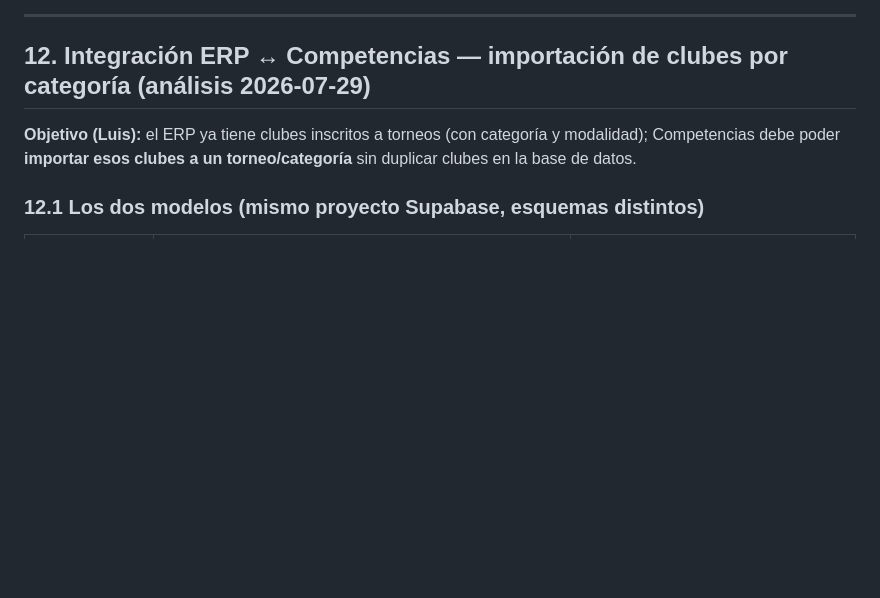
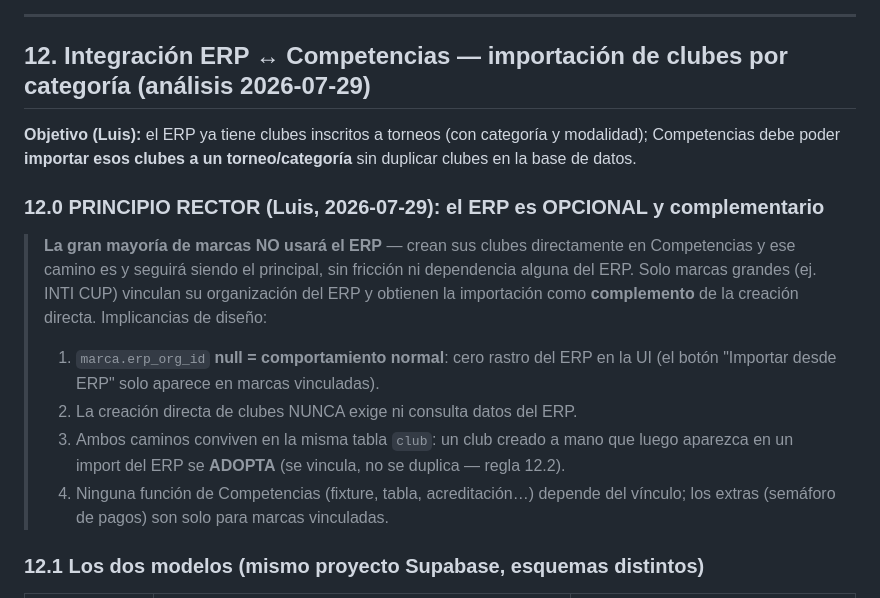
Before and after one commit to luisolarteosnayo-eng/liguify-competencias, a Markdown page: ANALISIS_PUBLICO_ADMIN.md, the part around the change. Rendered like a GitHub page; blank space fills up the shorter version.

Commit message:
Analisis 12.0: principio rector — ERP opcional y complementario; creacion directa de clubes siempre es el camino principal
Co-Authored-By: Claude Fable 5 <noreply@anthropic.com>

```diff
--- a/ANALISIS_PUBLICO_ADMIN.md
+++ b/ANALISIS_PUBLICO_ADMIN.md
@@ -552,6 +552,13 @@ Verificación de identidad EN CANCHA al registrar jugadores en un partido (check
 
 **Objetivo (Luis):** el ERP ya tiene clubes inscritos a torneos (con categoría y modalidad); Competencias debe poder **importar esos clubes a un torneo/categoría** sin duplicar clubes en la base de datos.
 
+### 12.0 PRINCIPIO RECTOR (Luis, 2026-07-29): el ERP es OPCIONAL y complementario
+> **La gran mayoría de marcas NO usará el ERP** — crean sus clubes directamente en Competencias y ese camino es y seguirá siendo el principal, sin fricción ni dependencia alguna del ERP. Solo marcas grandes (ej. INTI CUP) vinculan su organización del ERP y obtienen la importación como **complemento** de la creación directa. Implicancias de diseño:
+> 1. `marca.erp_org_id` **null = comportamiento normal**: cero rastro del ERP en la UI (el botón "Importar desde ERP" solo aparece en marcas vinculadas).
+> 2. La creación directa de clubes NUNCA exige ni consulta datos del ERP.
+> 3. Ambos caminos conviven en la misma tabla `club`: un club creado a mano que luego aparezca en un import del ERP se **ADOPTA** (se vincula, no se duplica — regla 12.2).
+> 4. Ninguna función de Competencias (fixture, tabla, acreditación…) depende del vínculo; los extras (semáforo de pagos) son solo para marcas vinculadas.
+
 ### 12.1 Los dos modelos (mismo proyecto Supabase, esquemas distintos)
 
 | Concepto | ERP (`public`, ids bigint) | Competencias (`competencias`, ids uuid) |
```
